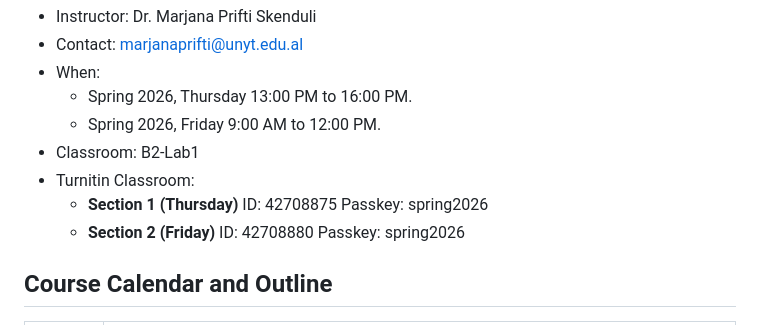
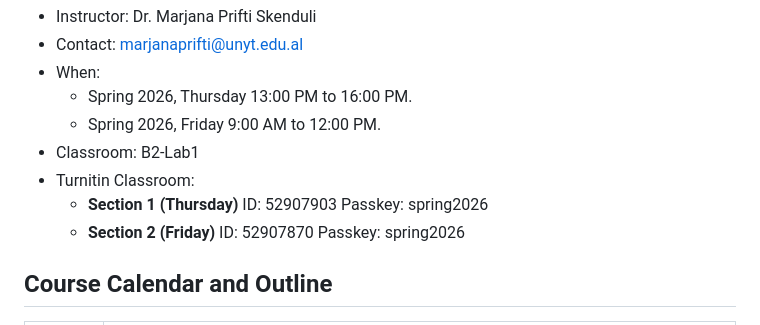
Before and after one commit to MarjanaPrifti/introtoai, a Markdown page: README.md, the part around the change. GitHub-like rendering.

```diff
--- a/README.md
+++ b/README.md
@@ -8,8 +8,8 @@ Lectures - Special Topics in CSCI (Artificial Intelligence), UNYT, Spring 2026.
   - Spring 2026, Friday 9:00 AM to 12:00 PM.
 - Classroom: B2-Lab1
 - Turnitin Classroom:
-  - **Section 1 (Thursday)** ID: 42708875 Passkey: spring2026
-  - **Section 2 (Friday)** ID: 42708880 Passkey: spring2026
+  - **Section 1 (Thursday)** ID: 52907903 Passkey: spring2026
+  - **Section 2 (Friday)** ID: 52907870 Passkey: spring2026
 
 ## Course Calendar and Outline
 
```
